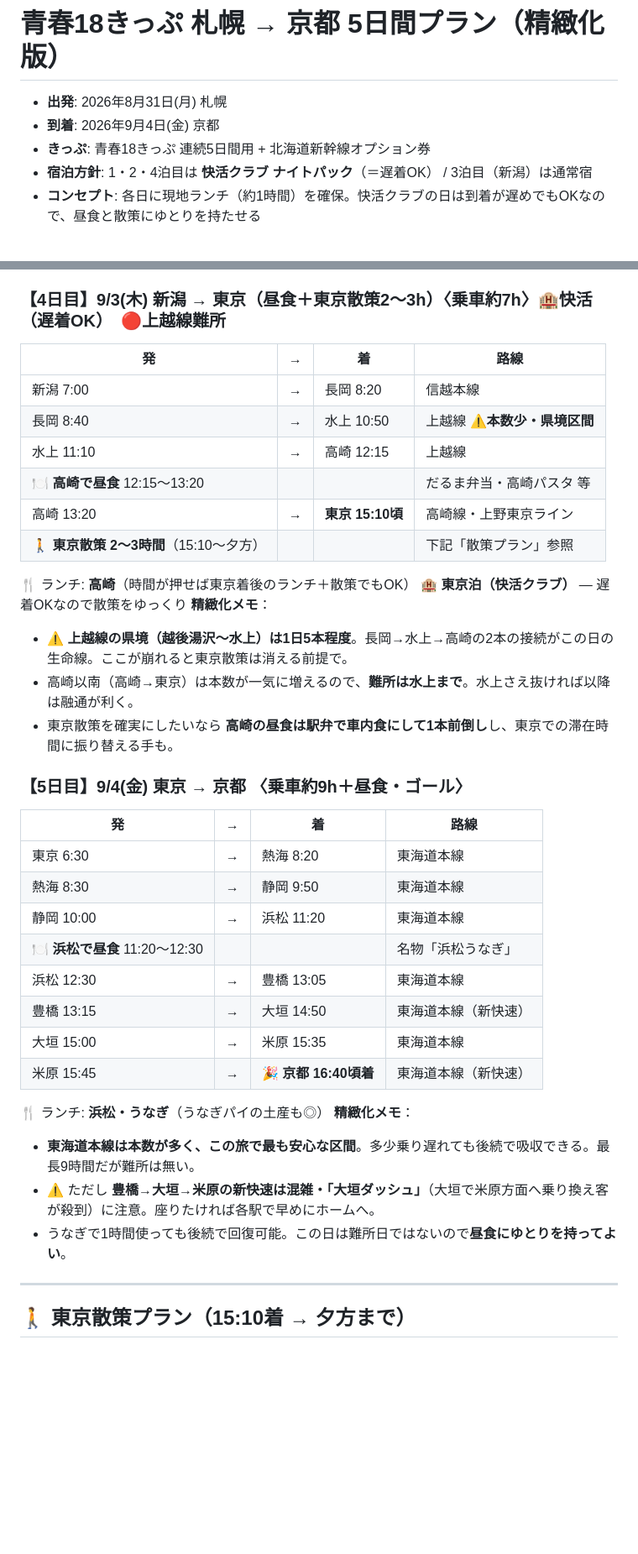
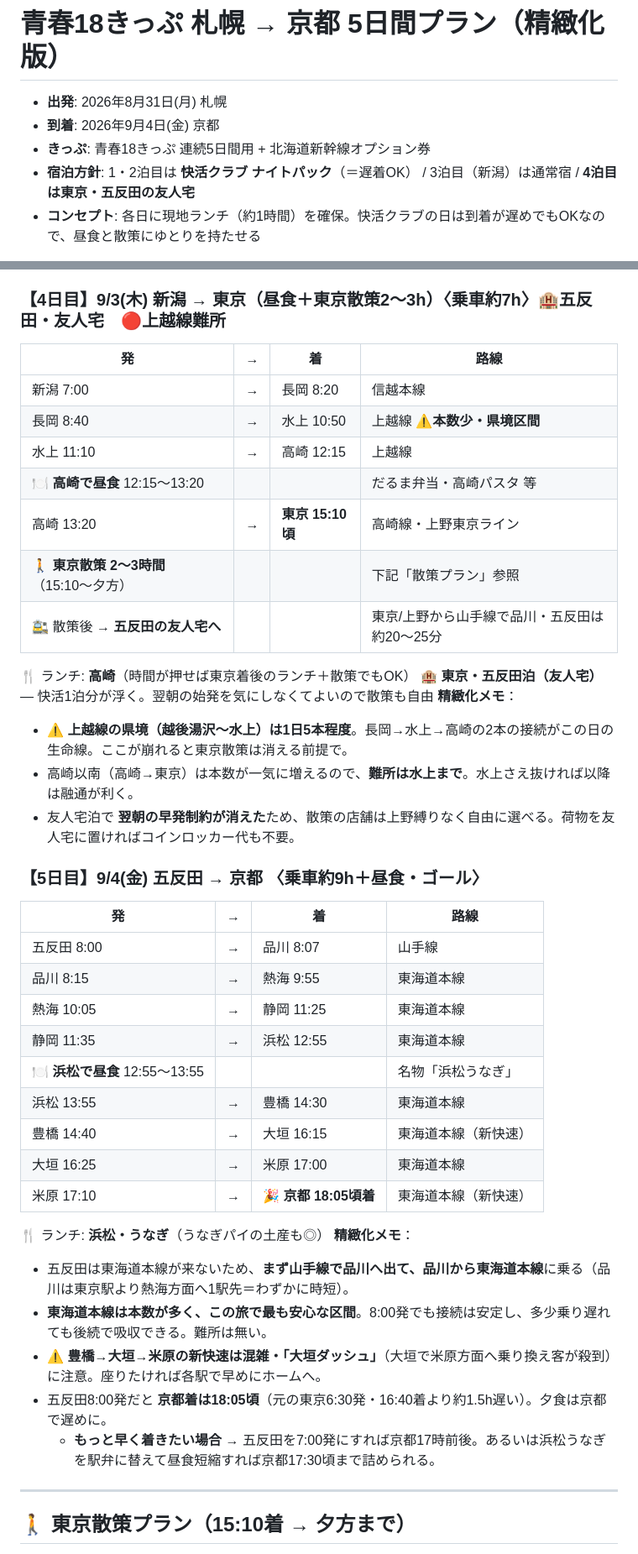
Before and after one commit to kazutsuka12-collab/toko-alarm, a Markdown page: 青春18きっぷ_札幌京都_5日間プラン.md, 2 parts joined by grey strips. Shown at 84% size. Rendered like a GitHub page; blank space fills up the shorter version.

Commit message:
4泊目を東京・五反田の友人宅に変更：Day5を五反田8:00発・京都18:05頃着に再計算し関連記述を整合
Co-Authored-By: Claude Opus 4.8 <noreply@anthropic.com>
Claude-Session: https://claude.ai/code/session_01LTaTH5Pu9DyR7GLKpdby5Y

```diff
--- a/青春18きっぷ_札幌京都_5日間プラン.md
+++ b/青春18きっぷ_札幌京都_5日間プラン.md
@@ -3,7 +3,7 @@
 - **出発**: 2026年8月31日(月) 札幌
 - **到着**: 2026年9月4日(金) 京都
 - **きっぷ**: 青春18きっぷ 連続5日間用 + 北海道新幹線オプション券
-- **宿泊方針**: 1・2・4泊目は **快活クラブ ナイトパック**（＝遅着OK） / 3泊目（新潟）は通常宿
+- **宿泊方針**: 1・2泊目は **快活クラブ ナイトパック**（＝遅着OK） / 3泊目（新潟）は通常宿 / **4泊目は東京・五反田の友人宅**
 - **コンセプト**: 各日に現地ランチ（約1時間）を確保。快活クラブの日は到着が遅めでもOKなので、昼食と散策にゆとりを持たせる
 
 > ⚠️ 時刻はすべて **代表例の目安** です。普通列車は本数が少なく季節改正で変わるため、
@@ -95,7 +95,7 @@
 - この日は "楽な日" ではなく **"接続を死守して午後は新潟で休む日"**。新潟着後にゆとりが生まれる構図であって、道中はタイト。
 - 3泊目のみ通常宿。**新潟の宿は事前予約必須**（快活と違い当日飛び込みは不確実）。
 
-### 【4日目】9/3(木) 新潟 → 東京（昼食＋東京散策2〜3h）〈乗車約7h〉🏨快活（遅着OK）　🔴上越線難所
+### 【4日目】9/3(木) 新潟 → 東京（昼食＋東京散策2〜3h）〈乗車約7h〉🏨五反田・友人宅　🔴上越線難所
 | 発 | → | 着 | 路線 |
 |---|---|---|---|
 | 新潟 7:00 | → | 長岡 8:20 | 信越本線 |
@@ -104,31 +104,35 @@
 | 🍽 **高崎で昼食** 12:15〜13:20 |  |  | だるま弁当・高崎パスタ 等 |
 | 高崎 13:20 | → | **東京 15:10頃** | 高崎線・上野東京ライン |
 | 🚶 **東京散策 2〜3時間**（15:10〜夕方） |  |  | 下記「散策プラン」参照 |
+| 🚉 散策後 → **五反田の友人宅へ** |  |  | 東京/上野から山手線で品川・五反田は約20〜25分 |
 
 🍴 ランチ: **高崎**（時間が押せば東京着後のランチ＋散策でもOK）
-🏨 **東京泊（快活クラブ）** — 遅着OKなので散策をゆっくり
+🏨 **東京・五反田泊（友人宅）** — 快活1泊分が浮く。翌朝の始発を気にしなくてよいので散策も自由
 **精緻化メモ**：
 - ⚠️ **上越線の県境（越後湯沢〜水上）は1日5本程度**。長岡→水上→高崎の2本の接続がこの日の生命線。ここが崩れると東京散策は消える前提で。
 - 高崎以南（高崎→東京）は本数が一気に増えるので、**難所は水上まで**。水上さえ抜ければ以降は融通が利く。
-- 東京散策を確実にしたいなら **高崎の昼食は駅弁で車内食にして1本前倒し**し、東京での滞在時間に振り替える手も。
+- 友人宅泊で **翌朝の早発制約が消えた**ため、散策の店舗は上野縛りなく自由に選べる。荷物を友人宅に置ければコインロッカー代も不要。
 
-### 【5日目】9/4(金) 東京 → 京都 〈乗車約9h＋昼食・ゴール〉
+### 【5日目】9/4(金) 五反田 → 京都 〈乗車約9h＋昼食・ゴール〉
 | 発 | → | 着 | 路線 |
 |---|---|---|---|
-| 東京 6:30 | → | 熱海 8:20 | 東海道本線 |
-| 熱海 8:30 | → | 静岡 9:50 | 東海道本線 |
-| 静岡 10:00 | → | 浜松 11:20 | 東海道本線 |
-| 🍽 **浜松で昼食** 11:20〜12:30 |  |  | 名物「浜松うなぎ」 |
-| 浜松 12:30 | → | 豊橋 13:05 | 東海道本線 |
-| 豊橋 13:15 | → | 大垣 14:50 | 東海道本線（新快速） |
-| 大垣 15:00 | → | 米原 15:35 | 東海道本線 |
-| 米原 15:45 | → | **🎉 京都 16:40頃着** | 東海道本線（新快速） |
+| 五反田 8:00 | → | 品川 8:07 | 山手線 |
+| 品川 8:15 | → | 熱海 9:55 | 東海道本線 |
+| 熱海 10:05 | → | 静岡 11:25 | 東海道本線 |
+| 静岡 11:35 | → | 浜松 12:55 | 東海道本線 |
+| 🍽 **浜松で昼食** 12:55〜13:55 |  |  | 名物「浜松うなぎ」 |
+| 浜松 13:55 | → | 豊橋 14:30 | 東海道本線 |
+| 豊橋 14:40 | → | 大垣 16:15 | 東海道本線（新快速） |
+| 大垣 16:25 | → | 米原 17:00 | 東海道本線 |
+| 米原 17:10 | → | **🎉 京都 18:05頃着** | 東海道本線（新快速） |
 
 🍴 ランチ: **浜松・うなぎ**（うなぎパイの土産も◎）
 **精緻化メモ**：
-- **東海道本線は本数が多く、この旅で最も安心な区間**。多少乗り遅れても後続で吸収できる。最長9時間だが難所は無い。
-- ⚠️ ただし **豊橋→大垣→米原の新快速は混雑・「大垣ダッシュ」**（大垣で米原方面へ乗り換え客が殺到）に注意。座りたければ各駅で早めにホームへ。
-- うなぎで1時間使っても後続で回復可能。この日は難所日ではないので**昼食にゆとりを持ってよい**。
+- 五反田は東海道本線が来ないため、**まず山手線で品川へ出て、品川から東海道本線**に乗る（品川は東京駅より熱海方面へ1駅先＝わずかに時短）。
+- **東海道本線は本数が多く、この旅で最も安心な区間**。8:00発でも接続は安定し、多少乗り遅れても後続で吸収できる。難所は無い。
+- ⚠️ **豊橋→大垣→米原の新快速は混雑・「大垣ダッシュ」**（大垣で米原方面へ乗り換え客が殺到）に注意。座りたければ各駅で早めにホームへ。
+- 五反田8:00発だと **京都着は18:05頃**（元の東京6:30発・16:40着より約1.5h遅い）。夕食は京都で遅めに。
+  - **もっと早く着きたい場合** → 五反田を7:00発にすれば京都17時前後。あるいは浜松うなぎを駅弁に替えて昼食短縮すれば京都17:30頃まで詰められる。
 
 ---
 
```
Also changed, not shown: other parts of 青春18きっぷ_札幌京都_5日間プラン.md (+7 -5 lines).
